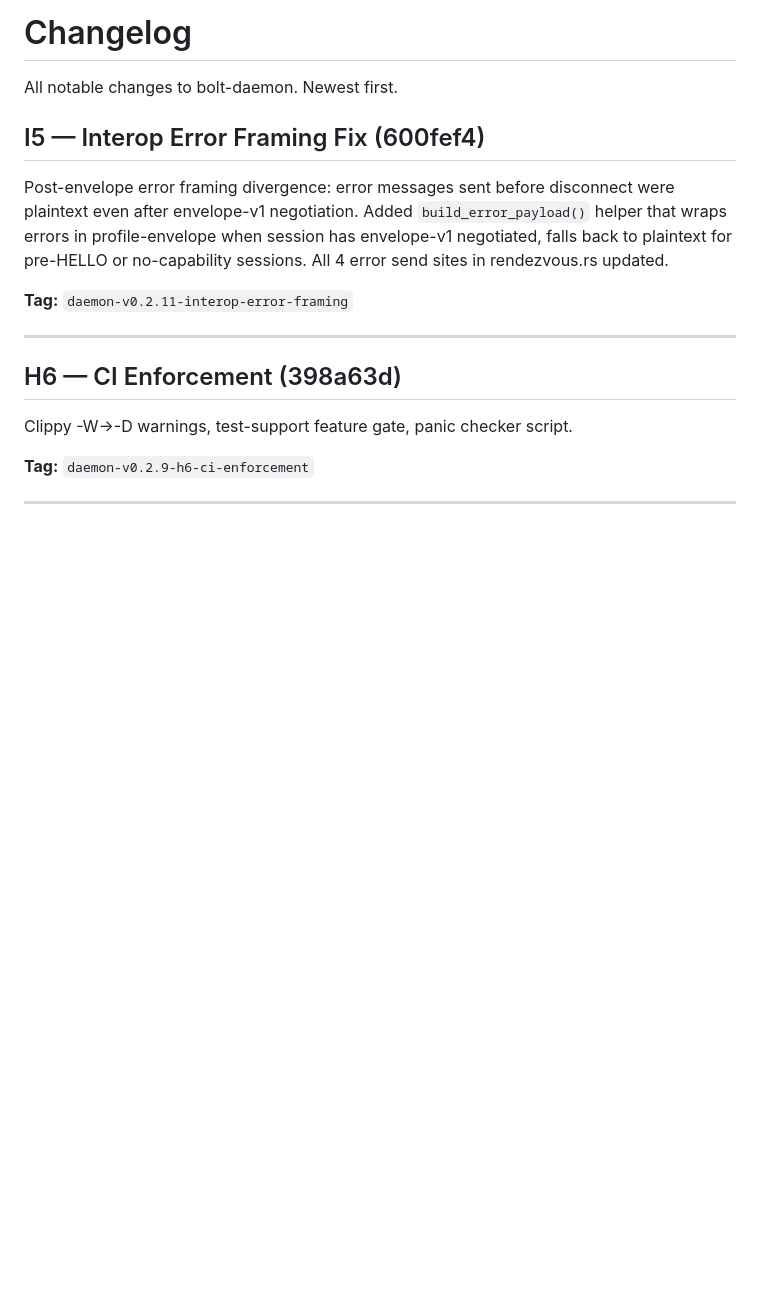
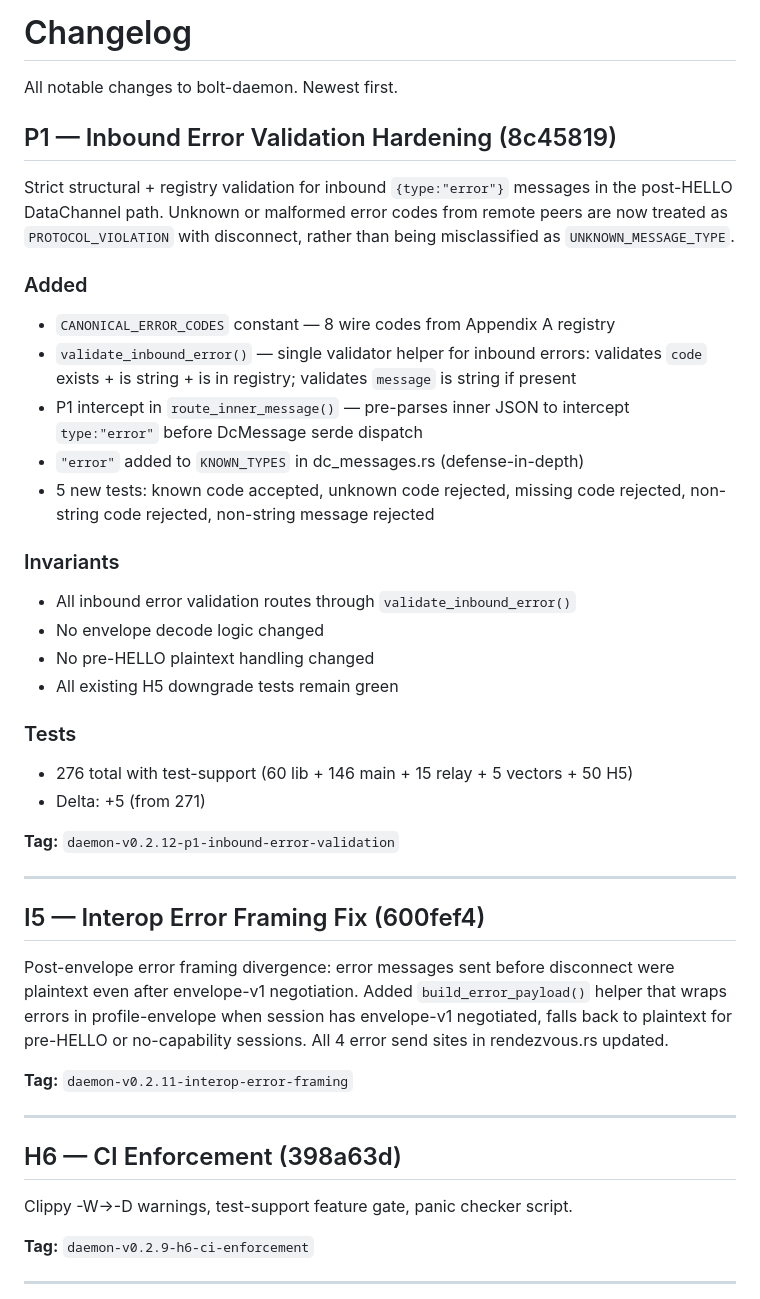
Before and after one commit to the9ines/bolt-daemon, a Markdown page: docs/CHANGELOG.md, the part around the change. Drawn GitHub-style; blank space fills up the shorter version.

Commit message:
docs: sync after daemon-v0.2.12-p1-inbound-error-validation
Update STATE.md with P1 DONE, test count 271→276 (+5),
new tag and commit references. Update CHANGELOG.md with P1 entry
describing inbound error validation hardening invariants.

Files changed:
  docs/STATE.md
  docs/CHANGELOG.md

```diff
--- a/docs/CHANGELOG.md
+++ b/docs/CHANGELOG.md
@@ -1,6 +1,38 @@
 # Changelog
 
 All notable changes to bolt-daemon. Newest first.
+
+## P1 — Inbound Error Validation Hardening (8c45819)
+
+Strict structural + registry validation for inbound `{type:"error"}`
+messages in the post-HELLO DataChannel path. Unknown or malformed error
+codes from remote peers are now treated as `PROTOCOL_VIOLATION` with
+disconnect, rather than being misclassified as `UNKNOWN_MESSAGE_TYPE`.
+
+### Added
+- `CANONICAL_ERROR_CODES` constant — 8 wire codes from Appendix A registry
+- `validate_inbound_error()` — single validator helper for inbound errors:
+  validates `code` exists + is string + is in registry; validates `message`
+  is string if present
+- P1 intercept in `route_inner_message()` — pre-parses inner JSON to
+  intercept `type:"error"` before DcMessage serde dispatch
+- `"error"` added to `KNOWN_TYPES` in dc_messages.rs (defense-in-depth)
+- 5 new tests: known code accepted, unknown code rejected, missing code
+  rejected, non-string code rejected, non-string message rejected
+
+### Invariants
+- All inbound error validation routes through `validate_inbound_error()`
+- No envelope decode logic changed
+- No pre-HELLO plaintext handling changed
+- All existing H5 downgrade tests remain green
+
+### Tests
+- 276 total with test-support (60 lib + 146 main + 15 relay + 5 vectors + 50 H5)
+- Delta: +5 (from 271)
+
+**Tag:** `daemon-v0.2.12-p1-inbound-error-validation`
+
+---
 
 ## I5 — Interop Error Framing Fix (600fef4)
 
```
Also changed, not shown: docs/STATE.md (+8 -5 lines).
